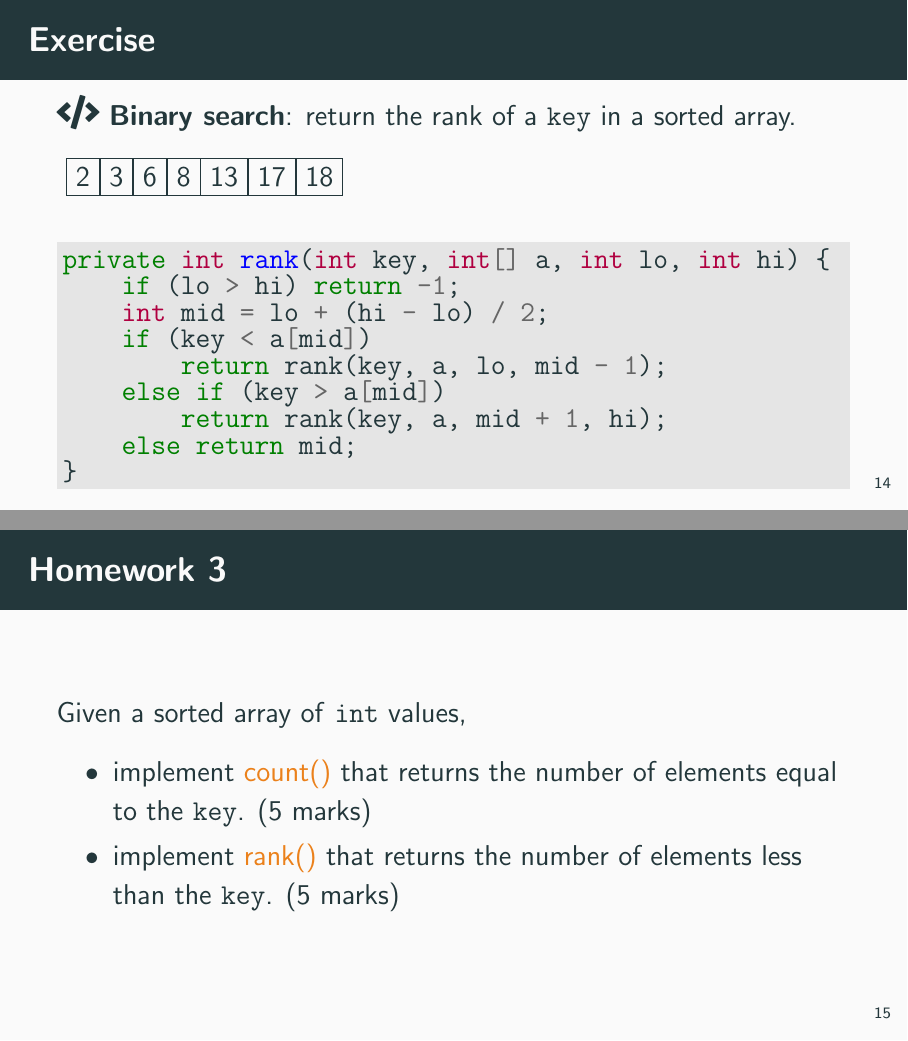
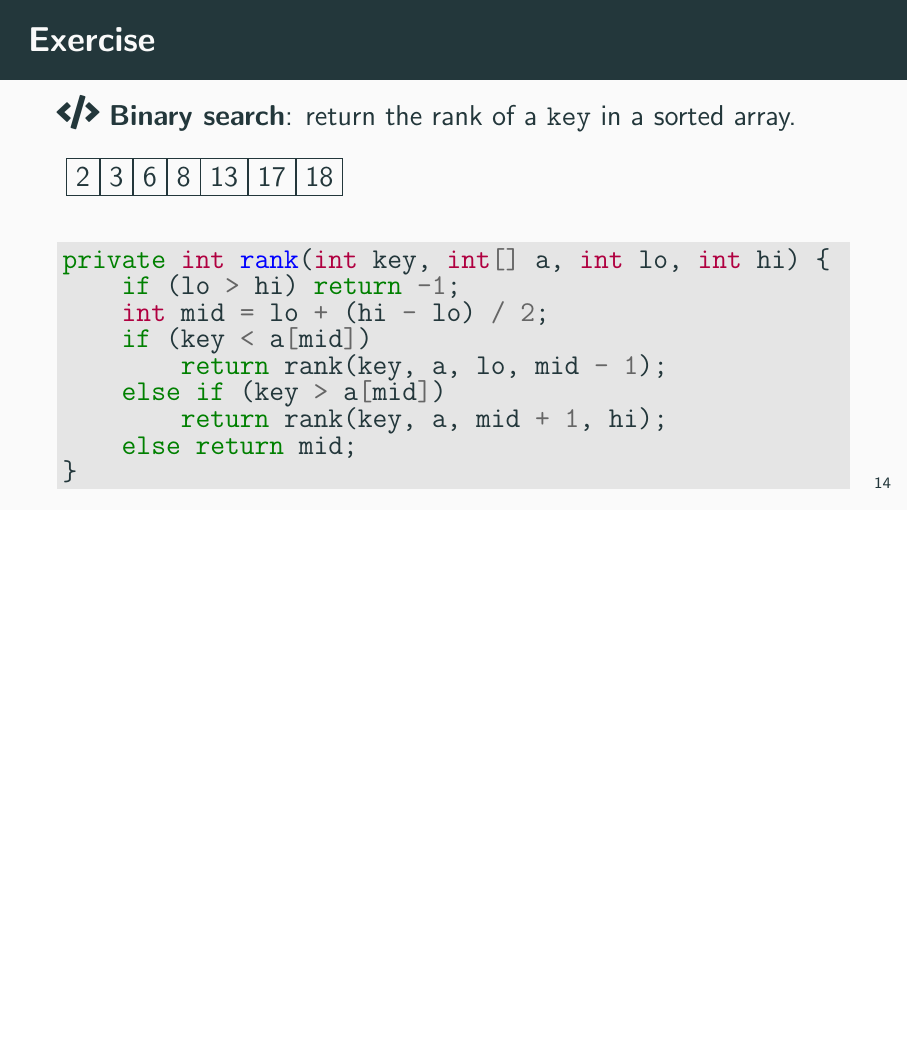
Before and after one commit to ChenZhongPu/data-structure-swufe, LaTeX slides (slides/week7-lab.tex): pages 15 and 16 of 16 before the commit and page 15 of 15 after it, the two joined at a grey line, the shorter picture padded with empty space. Compiled offline with pdfLaTeX.

Commit message:
fix in week4-7

```diff
--- a/slides/week7-lab.tex
+++ b/slides/week7-lab.tex
@@ -424,14 +424,4 @@ private int rank(int key, int[] a, int lo, int hi) {
 
 \end{frame}
 
-\begin{frame}
-    \frametitle{Homework 3}
-    Given a sorted array of \texttt{int} values,
-    \begin{itemize}
-        \item implement \alert{count()} that returns the number of elements equal to the \texttt{key}. (5 marks)
-        \item implement \alert{rank()} that returns the number of elements less than the \texttt{key}. (5 marks)
-    \end{itemize}
-
-\end{frame}
-
 \end{document}
```
Also changed, not shown: slides/week4-queue.tex (+2 -1 lines), slides/week5-linkedlist.tex (+7 -8 lines).
